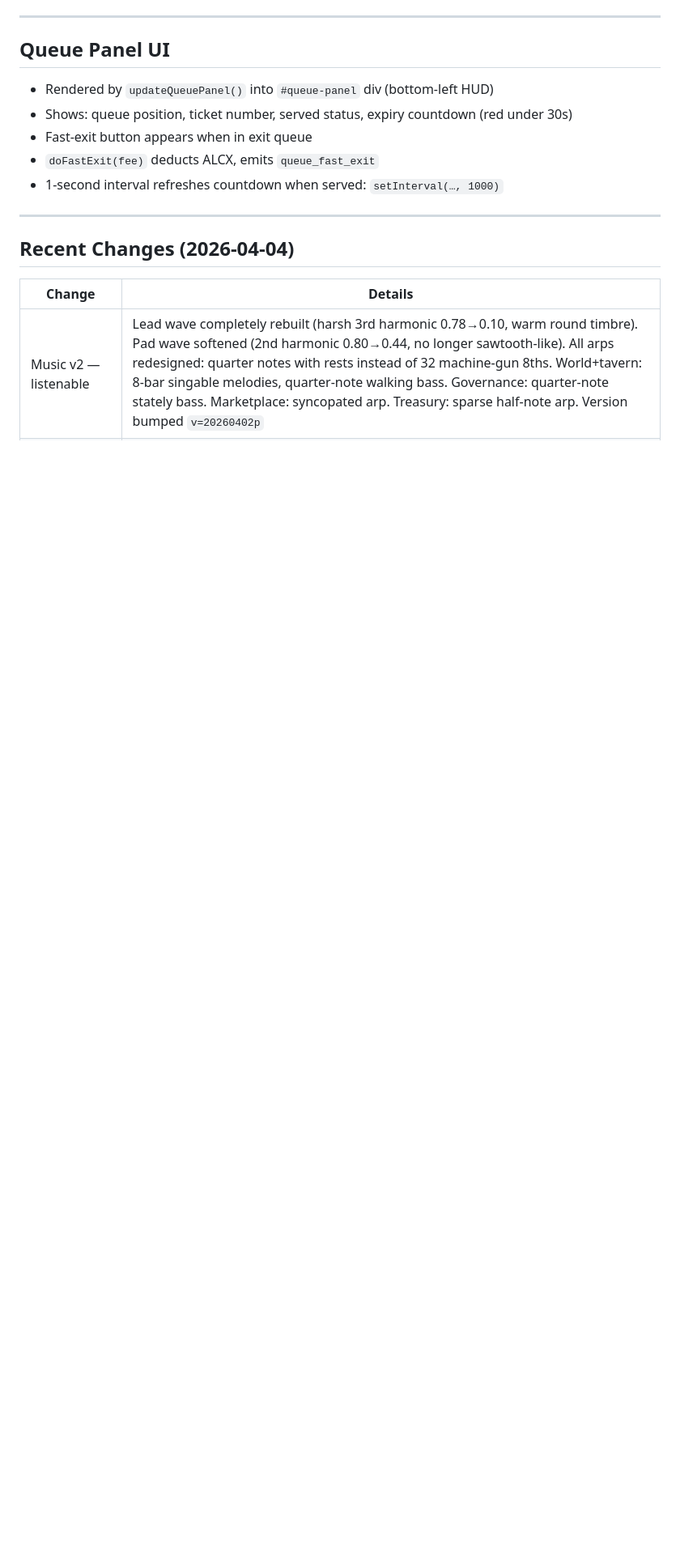
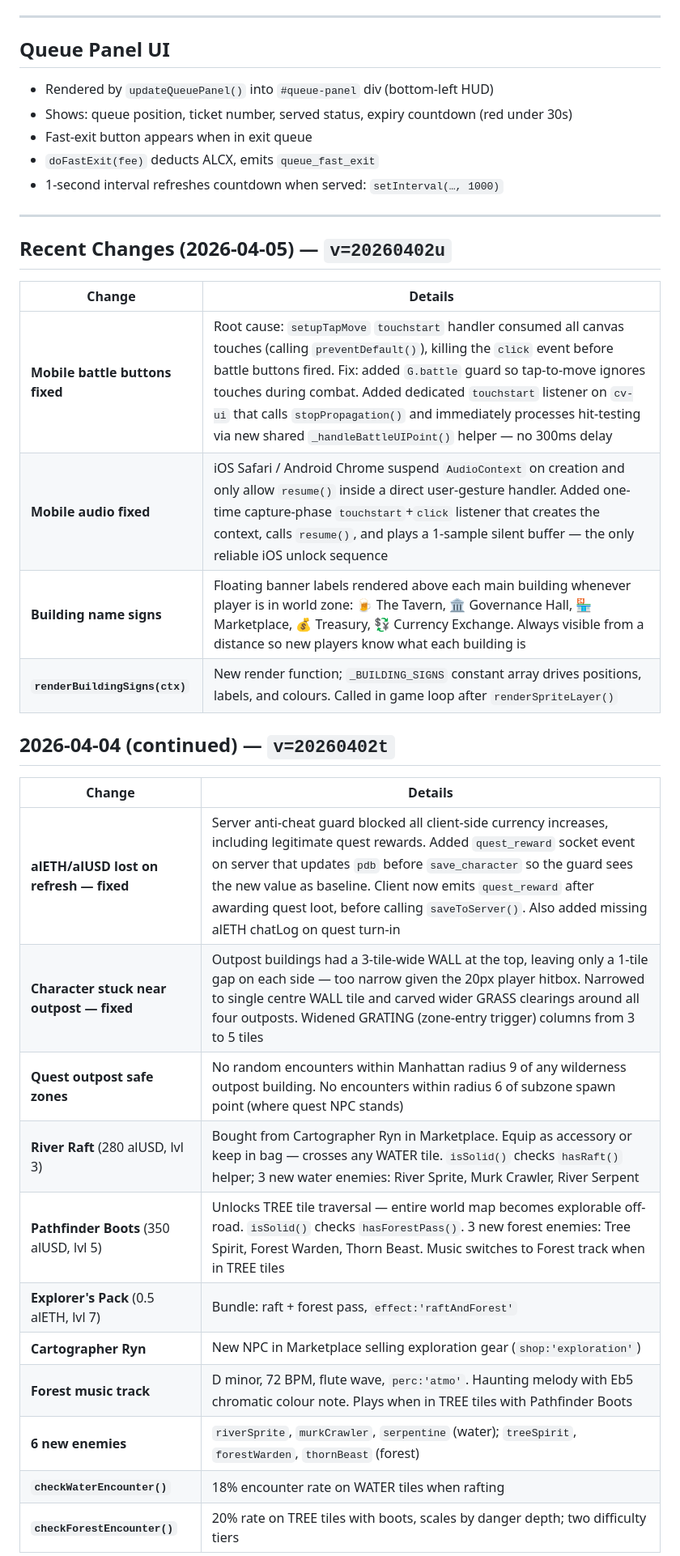
Before and after one commit to imimim-username/vequeue-demo, a Markdown page: PROJECT_CONTEXT.md, the part around one of its changes. Shown at 81% size. Rendered like a GitHub page; blank space fills up the shorter version.

```diff
--- a/PROJECT_CONTEXT.md
+++ b/PROJECT_CONTEXT.md
@@ -178,8 +178,28 @@ Tapping a bag item (slots 2–7) selects it (`G._bagMenuIdx = i`). An action she
 
 ---
 
-## Recent Changes (2026-04-04)
+## Recent Changes (2026-04-05) — `v=20260402u`
 
 | Change | Details |
 |--------|---------|
-| Music v2 — listenable | Lead wave completely rebuilt (harsh 3rd harmonic 0.78→0.10, warm round timbre). Pad wave softened (2nd harmonic 0.80→0.44, no longer sawtooth-like). All arps redesigned: quarter notes with rests instead of 32 machine-gun 8ths. World+tavern: 8-bar singable melodies, quarter-note walking bass. Governance: quarter-note stately bass. Marketplace: syncopated arp. Treasury: sparse half-note arp. Version bumped `v=20260402p` |
+| **Mobile battle buttons fixed** | Root cause: `setupTapMove` `touchstart` handler consumed all canvas touches (calling `preventDefault()`), killing the `click` event before battle buttons fired. Fix: added `G.battle` guard so tap-to-move ignores touches during combat. Added dedicated `touchstart` listener on `cv-ui` that calls `stopPropagation()` and immediately processes hit-testing via new shared `_handleBattleUIPoint()` helper — no 300ms delay |
+| **Mobile audio fixed** | iOS Safari / Android Chrome suspend `AudioContext` on creation and only allow `resume()` inside a direct user-gesture handler. Added one-time capture-phase `touchstart`+`click` listener that creates the context, calls `resume()`, and plays a 1-sample silent buffer — the only reliable iOS unlock sequence |
+| **Building name signs** | Floating banner labels rendered above each main building whenever player is in world zone: 🍺 The Tavern, 🏛 Governance Hall, 🏪 Marketplace, 💰 Treasury, 💱 Currency Exchange. Always visible from a distance so new players know what each building is |
+| **`renderBuildingSigns(ctx)`** | New render function; `_BUILDING_SIGNS` constant array drives positions, labels, and colours. Called in game loop after `renderSpriteLayer()` |
+
+## 2026-04-04 (continued) — `v=20260402t`
+
+| Change | Details |
+|--------|---------|
+| **alETH/alUSD lost on refresh — fixed** | Server anti-cheat guard blocked all client-side currency increases, including legitimate quest rewards. Added `quest_reward` socket event on server that updates `pdb` before `save_character` so the guard sees the new value as baseline. Client now emits `quest_reward` after awarding quest loot, before calling `saveToServer()`. Also added missing alETH chatLog on quest turn-in |
+| **Character stuck near outpost — fixed** | Outpost buildings had a 3-tile-wide WALL at the top, leaving only a 1-tile gap on each side — too narrow given the 20px player hitbox. Narrowed to single centre WALL tile and carved wider GRASS clearings around all four outposts. Widened GRATING (zone-entry trigger) columns from 3 to 5 tiles |
+| **Quest outpost safe zones** | No random encounters within Manhattan radius 9 of any wilderness outpost building. No encounters within radius 6 of subzone spawn point (where quest NPC stands) |
+| **River Raft** (280 alUSD, lvl 3) | Bought from Cartographer Ryn in Marketplace. Equip as accessory or keep in bag — crosses any WATER tile. `isSolid()` checks `hasRaft()` helper; 3 new water enemies: River Sprite, Murk Crawler, River Serpent |
+| **Pathfinder Boots** (350 alUSD, lvl 5) | Unlocks TREE tile traversal — entire world map becomes explorable off-road. `isSolid()` checks `hasForestPass()`. 3 new forest enemies: Tree Spirit, Forest Warden, Thorn Beast. Music switches to Forest track when in TREE tiles |
+| **Explorer's Pack** (0.5 alETH, lvl 7) | Bundle: raft + forest pass, `effect:'raftAndForest'` |
+| **Cartographer Ryn** | New NPC in Marketplace selling exploration gear (`shop:'exploration'`) |
+| **Forest music track** | D minor, 72 BPM, flute wave, `perc:'atmo'`. Haunting melody with Eb5 chromatic colour note. Plays when in TREE tiles with Pathfinder Boots |
+| **6 new enemies** | `riverSprite`, `murkCrawler`, `serpentine` (water); `treeSpirit`, `forestWarden`, `thornBeast` (forest) |
+| **`checkWaterEncounter()`** | 18% encounter rate on WATER tiles when rafting |
+| **`checkForestEncounter()`** | 20% rate on TREE tiles with boots, scales by danger depth; two difficulty tiers |
+
```
Also changed, not shown: other parts of PROJECT_CONTEXT.md (+23 -7 lines).
